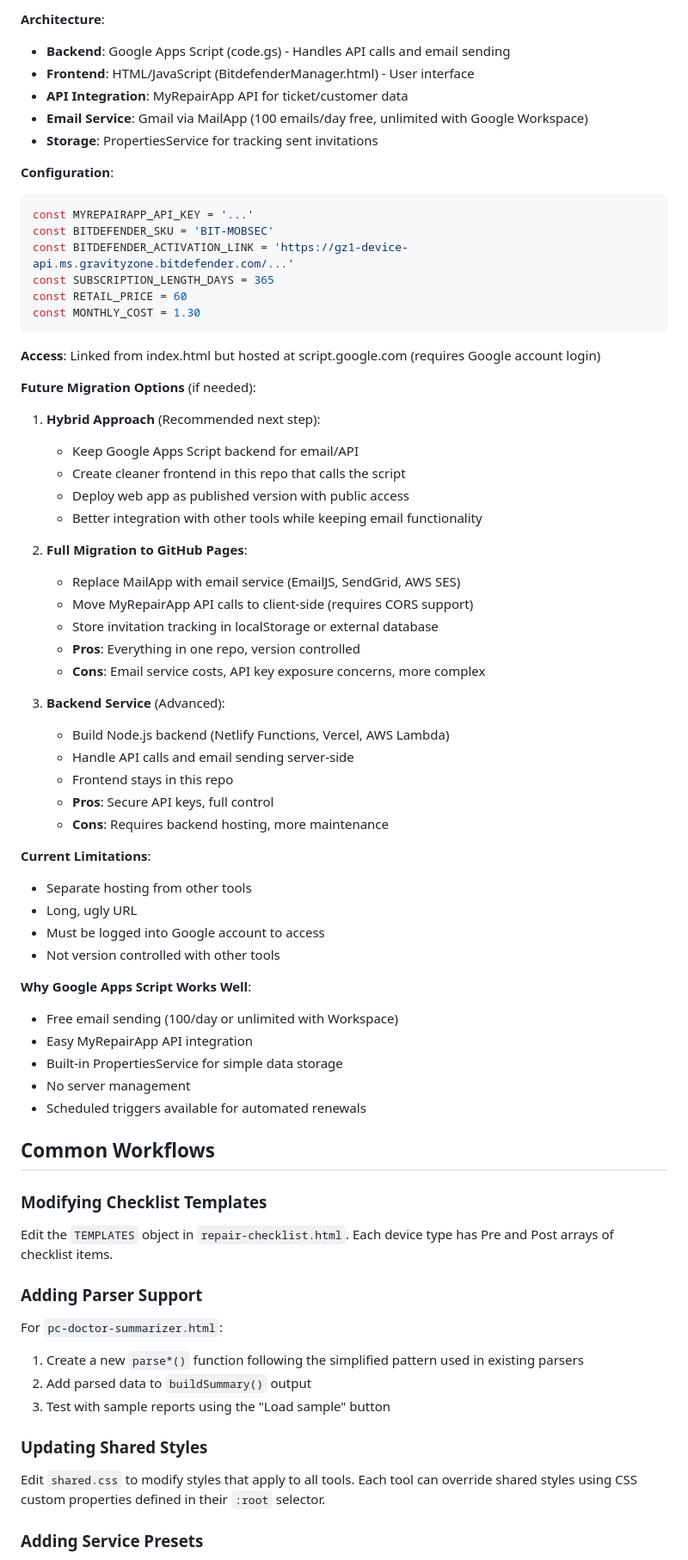
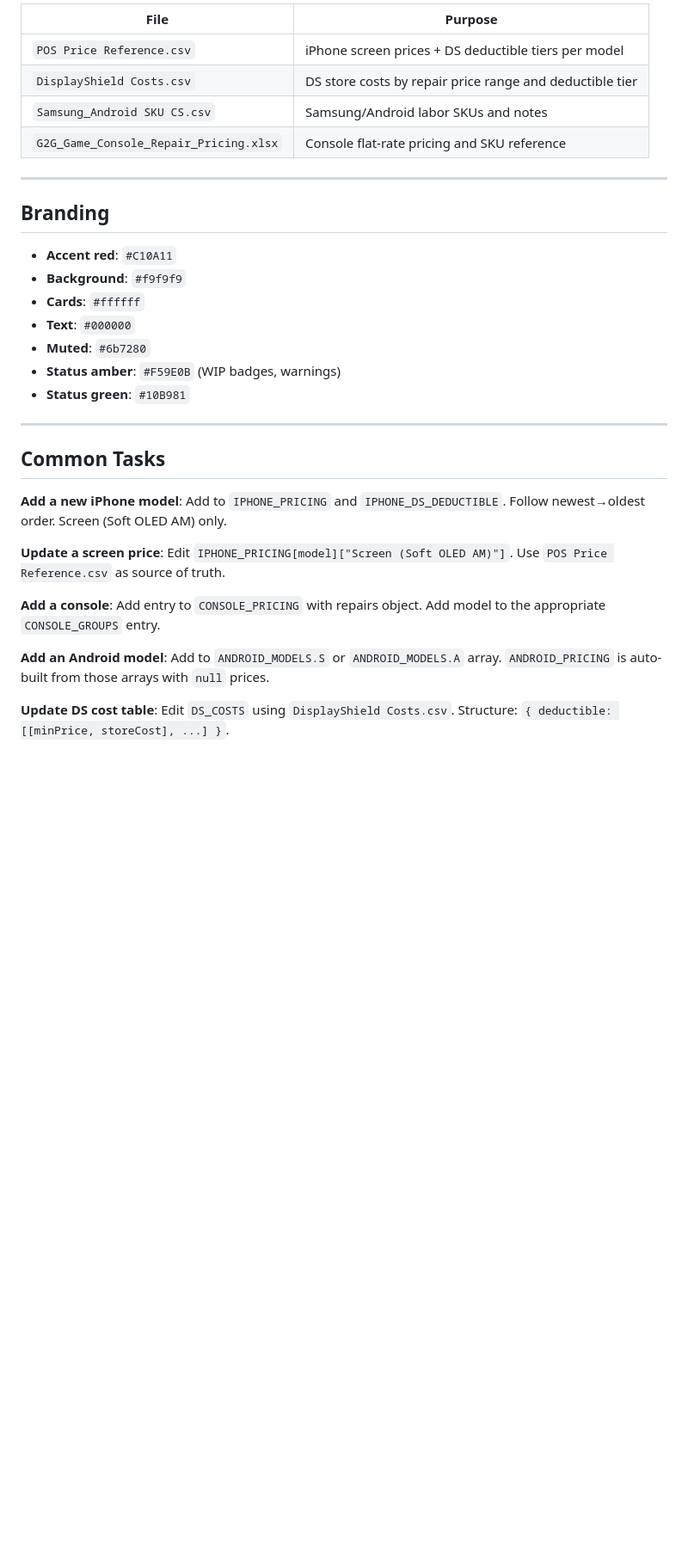
Before and after one commit to geek2go/geek2go-tools, a Markdown page: CLAUDE.md, the part around one of its changes. Shown at 86% size. Rendered like a GitHub page; blank space fills up the shorter version.

````diff
--- a/CLAUDE.md
+++ b/CLAUDE.md
@@ -94,74 +154,34 @@ Documents hardware diagnostics and service work with PC-Doctor report parsing fo
 
-**Architecture**:
-- **Backend**: Google Apps Script (code.gs) - Handles API calls and email sending
-- **Frontend**: HTML/JavaScript (BitdefenderManager.html) - User interface
-- **API Integration**: MyRepairApp API for ticket/customer data
-- **Email Service**: Gmail via MailApp (100 emails/day free, unlimited with Google Workspace)
-- **Storage**: PropertiesService for tracking sent invitations
+| File | Purpose |
+|---|---|
+| `POS Price Reference.csv` | iPhone screen prices + DS deductible tiers per model |
+| `DisplayShield Costs.csv` | DS store costs by repair price range and deductible tier |
+| `Samsung_Android SKU CS.csv` | Samsung/Android labor SKUs and notes |
+| `G2G_Game_Console_Repair_Pricing.xlsx` | Console flat-rate pricing and SKU reference |
 
-**Configuration**:
-```javascript
-const MYREPAIRAPP_API_KEY = '...'
-const BITDEFENDER_SKU = 'BIT-MOBSEC'
-const BITDEFENDER_ACTIVATION_LINK = 'https://gz1-device-api.ms.gravityzone.bitdefender.com/...'
-const SUBSCRIPTION_LENGTH_DAYS = 365
-const RETAIL_PRICE = 60
-const MONTHLY_COST = 1.30
-```
+---
 
-**Access**: Linked from index.html but hosted at script.google.com (requires Google account login)
+## Branding
 
-**Future Migration Options** (if needed):
+- **Accent red**: `#C10A11`
+- **Background**: `#f9f9f9`
+- **Cards**: `#ffffff`
+- **Text**: `#000000`
+- **Muted**: `#6b7280`
+- **Status amber**: `#F59E0B` (WIP badges, warnings)
+- **Status green**: `#10B981`
 
-1. **Hybrid Approach** (Recommended next step):
-   - Keep Google Apps Script backend for email/API
-   - Create cleaner frontend in this repo that calls the script
-   - Deploy web app as published version with public access
-   - Better integration with other tools while keeping email functionality
+---
 
-2. **Full Migration to GitHub Pages**:
-   - Replace MailApp with email service (EmailJS, SendGrid, AWS SES)
-   - Move MyRepairApp API calls to client-side (requires CORS support)
-   - Store invitation tracking in localStorage or external database
-   - **Pros**: Everything in one repo, version controlled
-   - **Cons**: Email service costs, API key exposure concerns, more complex
+## Common Tasks
 
-3. **Backend Service** (Advanced):
-   - Build Node.js backend (Netlify Functions, Vercel, AWS Lambda)
-   - Handle API calls and email sending server-side
-   - Frontend stays in this repo
-   - **Pros**: Secure API keys, full control
-   - **Cons**: Requires backend hosting, more maintenance
+**Add a new iPhone model**: Add to `IPHONE_PRICING` and `IPHONE_DS_DEDUCTIBLE`. Follow newest→oldest order. Screen (Soft OLED AM) only.
 
-**Current Limitations**:
-- Separate hosting from other tools
-- Long, ugly URL
-- Must be logged into Google account to access
-- Not version controlled with other tools
+**Update a screen price**: Edit `IPHONE_PRICING[model]["Screen (Soft OLED AM)"]`. Use `POS Price Reference.csv` as source of truth.
 
-**Why Google Apps Script Works Well**:
-- Free email sending (100/day or unlimited with Workspace)
-- Easy MyRepairApp API integration
-- Built-in PropertiesService for simple data storage
-- No server management
-- Scheduled triggers available for automated renewals
+**Add a console**: Add entry to `CONSOLE_PRICING` with repairs object. Add model to the appropriate `CONSOLE_GROUPS` entry.
 
-## Common Workflows
+**Add an Android model**: Add to `ANDROID_MODELS.S` or `ANDROID_MODELS.A` array. `ANDROID_PRICING` is auto-built from those arrays with `null` prices.
 
-### Modifying Checklist Templates
+**Update DS cost table**: Edit `DS_COSTS` using `DisplayShield Costs.csv`. Structure: `{ deductible: [[minPrice, storeCost], ...] }`.
 
-Edit the `TEMPLATES` object in `repair-checklist.html`. Each device type has Pre and Post arrays of checklist items.
-
-### Adding Parser Support
-
-For `pc-doctor-summarizer.html`:
-1. Create a new `parse*()` function following the simplified pattern used in existing parsers
-2. Add parsed data to `buildSummary()` output
-3. Test with sample reports using the "Load sample" button
-
-### Updating Shared Styles
-
-Edit `shared.css` to modify styles that apply to all tools. Each tool can override shared styles using CSS custom properties defined in their `:root` selector.
-
-### Adding Service Presets
-
````
Also changed, not shown: other parts of CLAUDE.md (+121 -76 lines).
